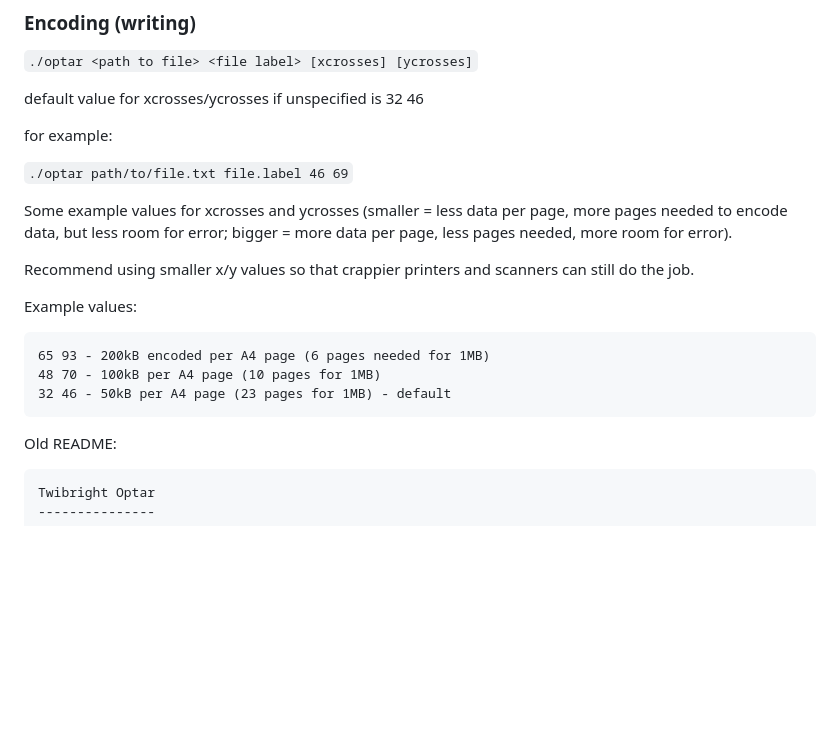
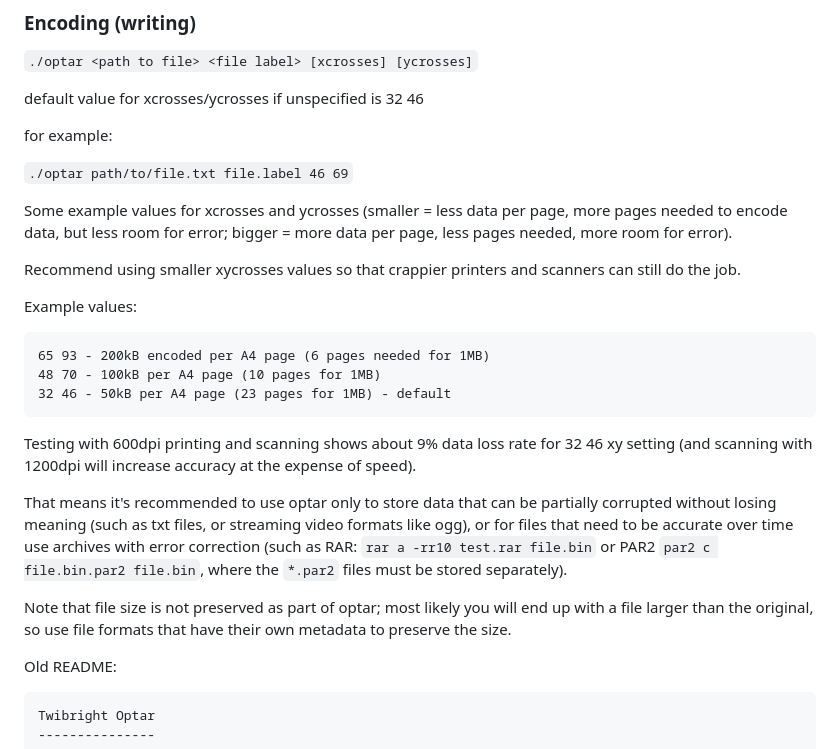
Before and after one commit to h4sh5/optar-fork, a Markdown page: README.md, the part around the change. Drawn GitHub-style; blank space fills up the shorter version.

````diff
--- a/README.md
+++ b/README.md
@@ -26,7 +26,7 @@ for example:
 
 Some example values for xcrosses and ycrosses (smaller = less data per page, more pages needed to encode data, but less room for error; bigger = more data per page, less pages needed, more room for error).
 
-Recommend using smaller x/y values so that crappier printers and scanners can still do the job.
+Recommend using smaller xycrosses values so that crappier printers and scanners can still do the job.
 
 Example values:
 
@@ -35,6 +35,12 @@ Example values:
 48 70 - 100kB per A4 page (10 pages for 1MB)
 32 46 - 50kB per A4 page (23 pages for 1MB) - default
 ```
+
+Testing with 600dpi printing and scanning shows about 9% data loss rate for 32 46 xy setting (and scanning with 1200dpi will increase accuracy at the expense of speed).
+
+That means it's recommended to use optar only to store data that can be partially corrupted without losing meaning (such as txt files, or streaming video formats like ogg), or for files that need to be accurate over time use archives with error correction (such as RAR: `rar a -rr10 test.rar file.bin` or PAR2 `par2 c file.bin.par2 file.bin`, where the `*.par2` files must be stored separately).
+
+Note that file size is not preserved as part of optar; most likely you will end up with a file larger than the original, so use file formats that have their own metadata to preserve the size.
 
 Old README:
 
````
